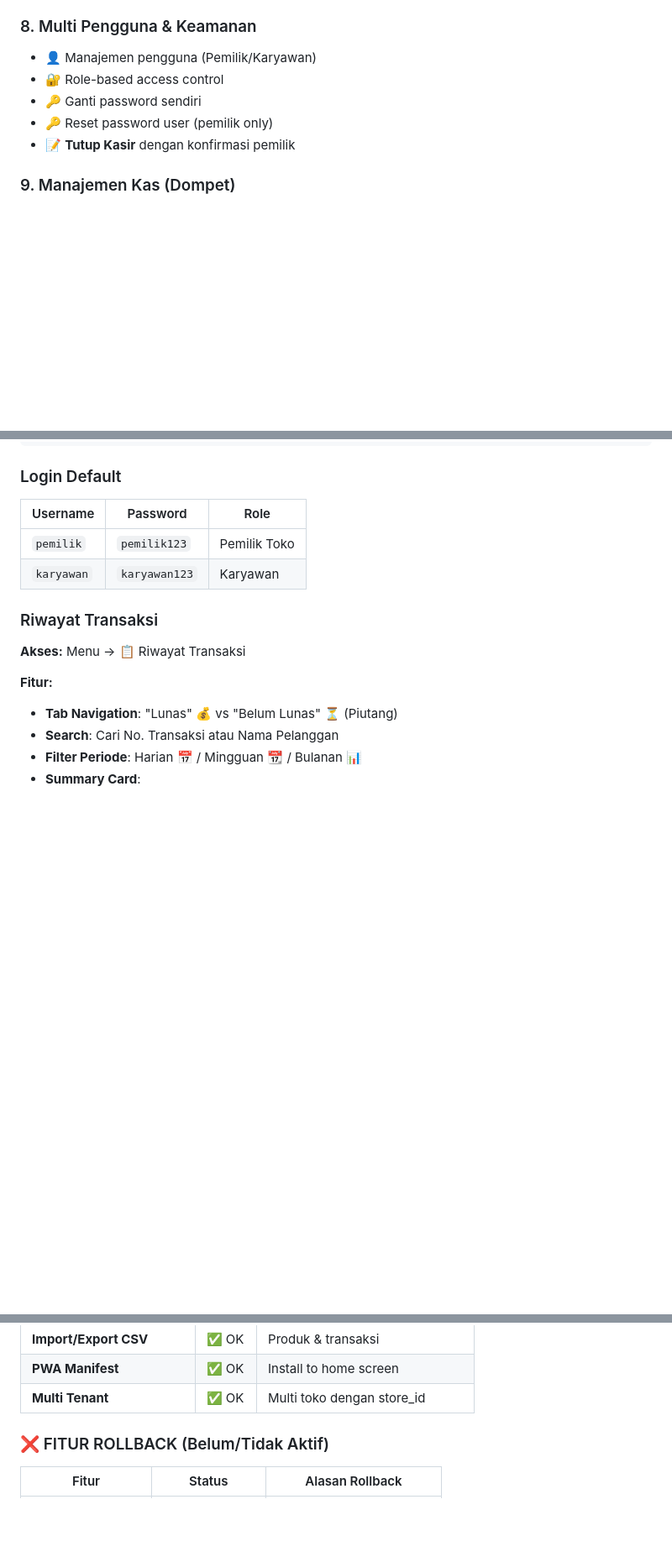
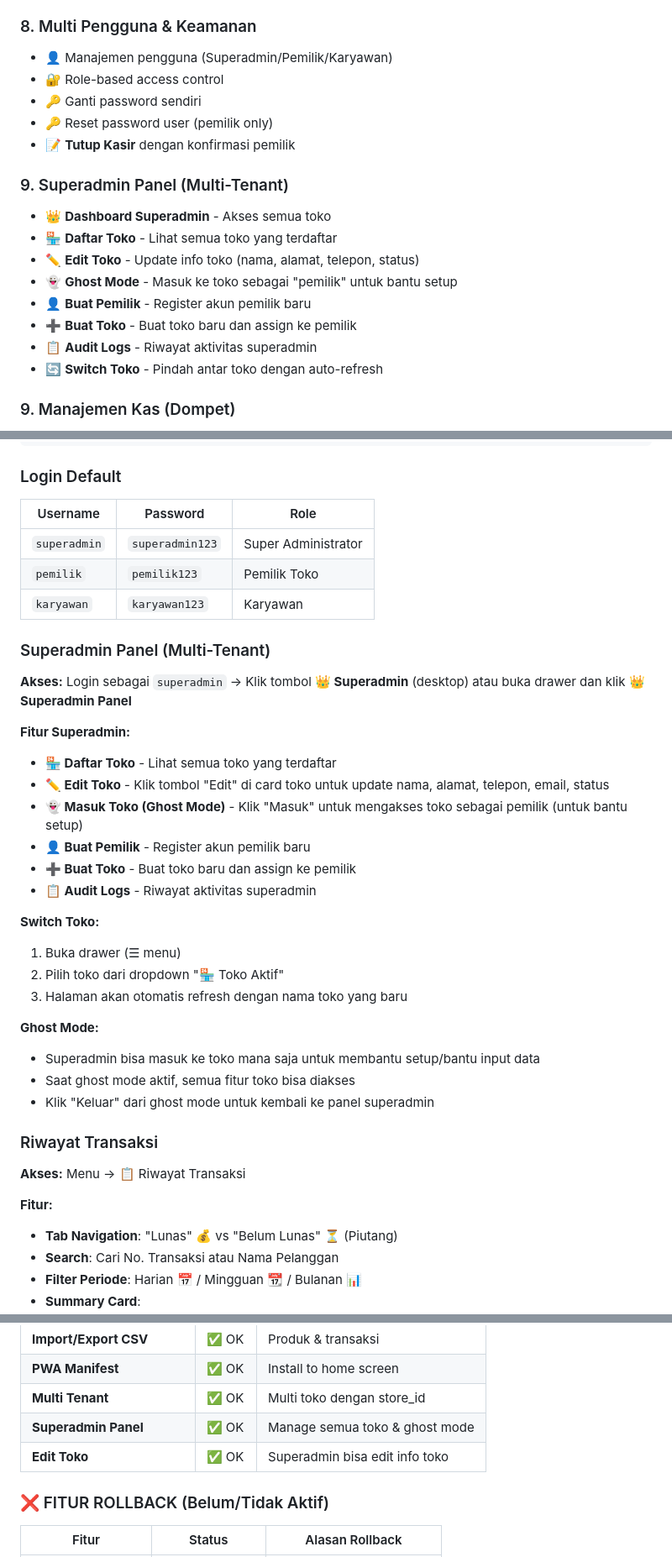
Before and after one commit to krotchya-gif/kasirtoko, a Markdown page: DOKUMENTASI.md, 3 parts joined by grey strips. Shown at 84% size. Drawn GitHub-style; blank space fills up the shorter version.

Commit message:
docs: update DOKUMENTASI.md dengan fitur Superadmin Panel terbaru

```diff
--- a/DOKUMENTASI.md
+++ b/DOKUMENTASI.md
@@ -80,11 +80,21 @@
 - 📊 Statistik belanja pelanggan
 
 ### 8. Multi Pengguna & Keamanan
-- 👤 Manajemen pengguna (Pemilik/Karyawan)
+- 👤 Manajemen pengguna (Superadmin/Pemilik/Karyawan)
 - 🔐 Role-based access control
 - 🔑 Ganti password sendiri
 - 🔑 Reset password user (pemilik only)
 - 📝 **Tutup Kasir** dengan konfirmasi pemilik
+
+### 9. Superadmin Panel (Multi-Tenant)
+- 👑 **Dashboard Superadmin** - Akses semua toko
+- 🏪 **Daftar Toko** - Lihat semua toko yang terdaftar
+- ✏️ **Edit Toko** - Update info toko (nama, alamat, telepon, status)
+- 👻 **Ghost Mode** - Masuk ke toko sebagai "pemilik" untuk bantu setup
+- 👤 **Buat Pemilik** - Register akun pemilik baru
+- ➕ **Buat Toko** - Buat toko baru dan assign ke pemilik
+- 📋 **Audit Logs** - Riwayat aktivitas superadmin
+- 🔄 **Switch Toko** - Pindah antar toko dengan auto-refresh
 
 ### 9. Manajemen Kas (Dompet)
 - 💰 Arus kas manual (pemasukan/pengeluaran)
@@ -186,8 +196,31 @@ python app.py
 
 | Username | Password | Role |
 |----------|----------|------|
+| `superadmin` | `superadmin123` | Super Administrator |
 | `pemilik` | `pemilik123` | Pemilik Toko |
 | `karyawan` | `karyawan123` | Karyawan |
+
+### Superadmin Panel (Multi-Tenant)
+
+**Akses:** Login sebagai `superadmin` → Klik tombol **👑 Superadmin** (desktop) atau buka drawer dan klik **👑 Superadmin Panel**
+
+**Fitur Superadmin:**
+- **🏪 Daftar Toko** - Lihat semua toko yang terdaftar
+- **✏️ Edit Toko** - Klik tombol "Edit" di card toko untuk update nama, alamat, telepon, email, status
+- **👻 Masuk Toko (Ghost Mode)** - Klik "Masuk" untuk mengakses toko sebagai pemilik (untuk bantu setup)
+- **👤 Buat Pemilik** - Register akun pemilik baru
+- **➕ Buat Toko** - Buat toko baru dan assign ke pemilik
+- **📋 Audit Logs** - Riwayat aktivitas superadmin
+
+**Switch Toko:**
+1. Buka drawer (☰ menu)
+2. Pilih toko dari dropdown "🏪 Toko Aktif"
+3. Halaman akan otomatis refresh dengan nama toko yang baru
+
+**Ghost Mode:**
+- Superadmin bisa masuk ke toko mana saja untuk membantu setup/bantu input data
+- Saat ghost mode aktif, semua fitur toko bisa diakses
+- Klik "Keluar" dari ghost mode untuk kembali ke panel superadmin
 
 ### Riwayat Transaksi
 
@@ -634,6 +667,8 @@ Rollback ke commit `a549494` dilakukan karena fitur **Service Worker & Push Noti
 | **Import/Export CSV** | ✅ OK | Produk & transaksi |
 | **PWA Manifest** | ✅ OK | Install to home screen |
 | **Multi Tenant** | ✅ OK | Multi toko dengan store_id |
+| **Superadmin Panel** | ✅ OK | Manage semua toko & ghost mode |
+| **Edit Toko** | ✅ OK | Superadmin bisa edit info toko |
 
 ### ❌ FITUR ROLLBACK (Belum/Tidak Aktif)
 
```
Also changed, not shown: other parts of DOKUMENTASI.md (+17 -0 lines).
